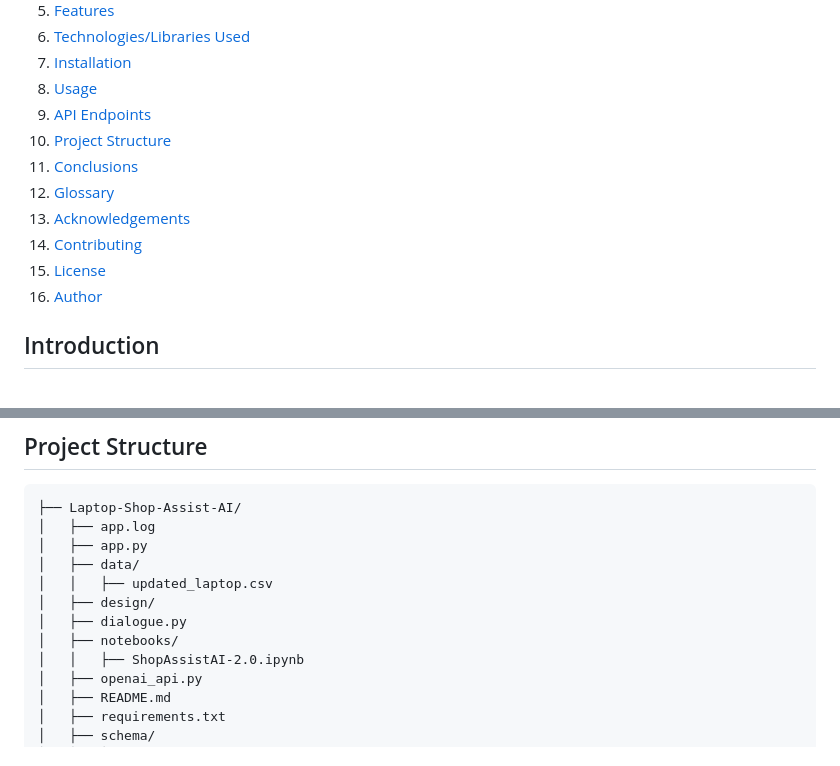
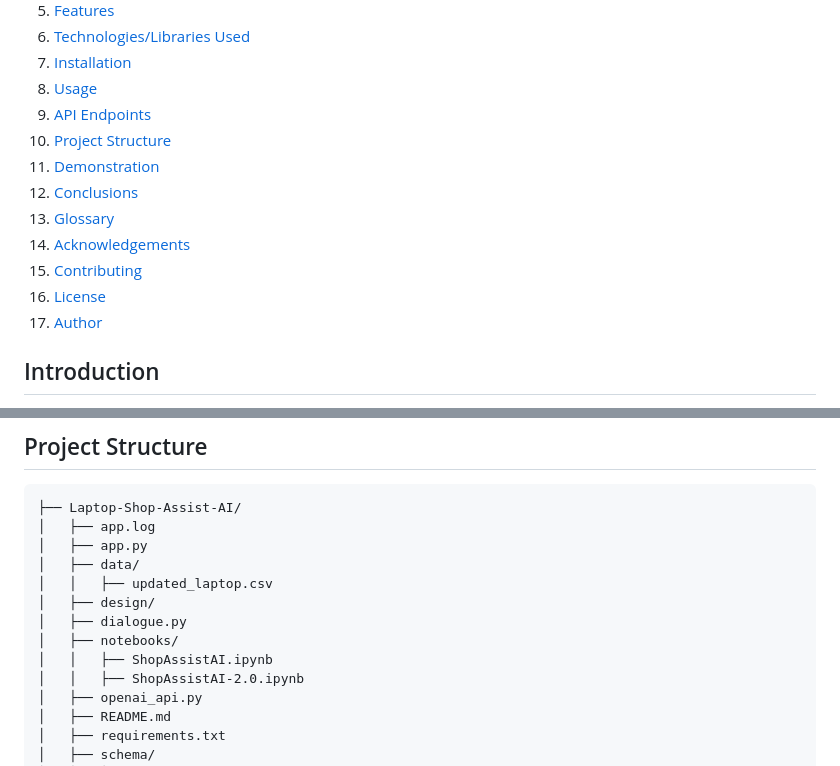
Before and after one commit to arnabberawork/Laptop-Shop-Assist-AI, a Markdown page: README.md, 2 parts joined by grey strips. Drawn GitHub-style.

```diff
--- a/README.md
+++ b/README.md
@@ -12,12 +12,13 @@ Your AI-Powered Laptop Shopping Assistant
 8. [Usage](#usage)
 9. [API Endpoints](#api-endpoints)
 10. [Project Structure](#project-structure)
-11. [Conclusions](#conclusions)
-12. [Glossary](#glossary)
-13. [Acknowledgements](#acknowledgements)
-14. [Contributing](#contributing)
-15. [License](#license)
-16. [Author](#author)
+11. [Demonstration](#demonstration)
+12. [Conclusions](#conclusions)
+13. [Glossary](#glossary)
+14. [Acknowledgements](#acknowledgements)
+15. [Contributing](#contributing)
+16. [License](#license)
+17. [Author](#author)
 
 ## Introduction
 Laptop-Shop-Assist-AI is an intelligent chatbot designed to assist users in finding the best laptop based on their needs. It leverages OpenAI's GPT models to interact with users, gather their requirements, and provide personalized laptop recommendations.
@@ -116,6 +117,7 @@ Laptop-Shop-Assist-AI addresses this challenge by offering an interactive chatbo
 │   ├── design/
 │   ├── dialogue.py
 │   ├── notebooks/
+│   │   ├── ShopAssistAI.ipynb
 │   │   ├── ShopAssistAI-2.0.ipynb
 │   ├── openai_api.py
 │   ├── README.md
```
Also changed, not shown: other parts of README.md (+5 -0 lines).
